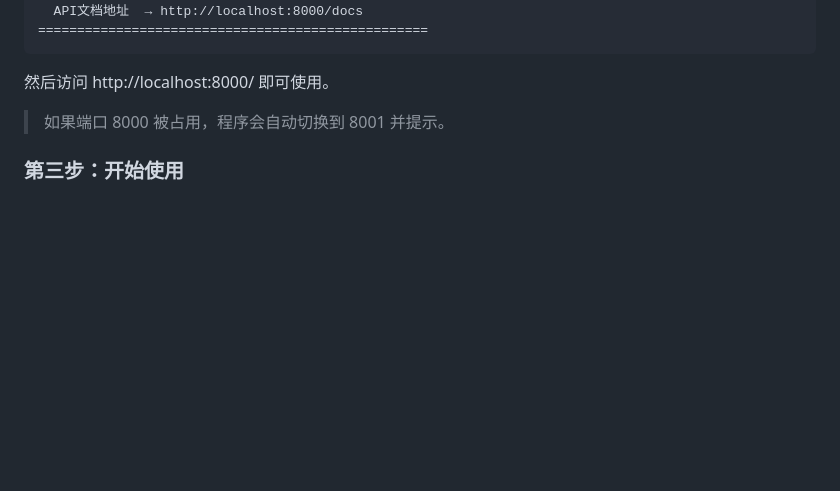
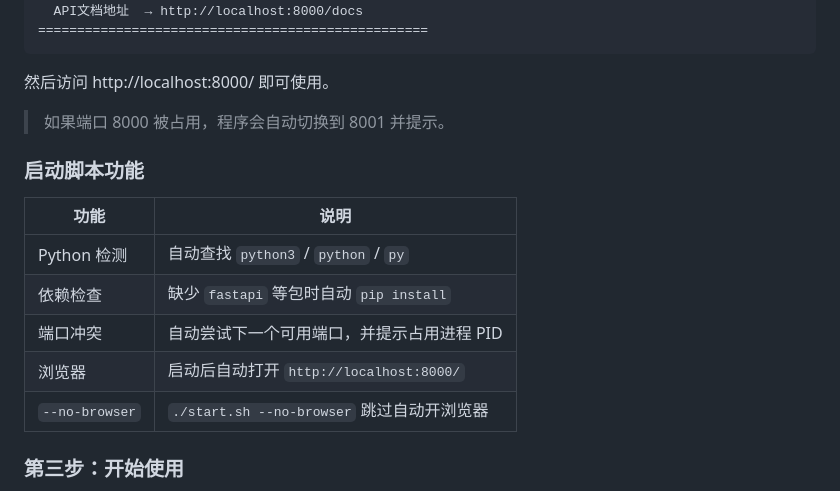
Before and after one commit to 91baihu/AI-Visual-Dialogue-Assistant, a Markdown page: README.md, the part around one of its changes. Rendered like a GitHub page; blank space fills up the shorter version.

```diff
--- a/README.md
+++ b/README.md
@@ -105,6 +108,16 @@ python main.py
 
 > 如果端口 8000 被占用，程序会自动切换到 8001 并提示。
 
+### 启动脚本功能
+
+| 功能 | 说明 |
+|------|------|
+| Python 检测 | 自动查找 `python3` / `python` / `py` |
+| 依赖检查 | 缺少 `fastapi` 等包时自动 `pip install` |
+| 端口冲突 | 自动尝试下一个可用端口，并提示占用进程 PID |
+| 浏览器 | 启动后自动打开 `http://localhost:8000/` |
+| `--no-browser` | `./start.sh --no-browser` 跳过自动开浏览器 |
+
 ### 第三步：开始使用
 
 1. 点击「▶ 开始摄像头」→ 允许摄像头权限
```
Also changed, not shown: other parts of README.md (+55 -15 lines).
